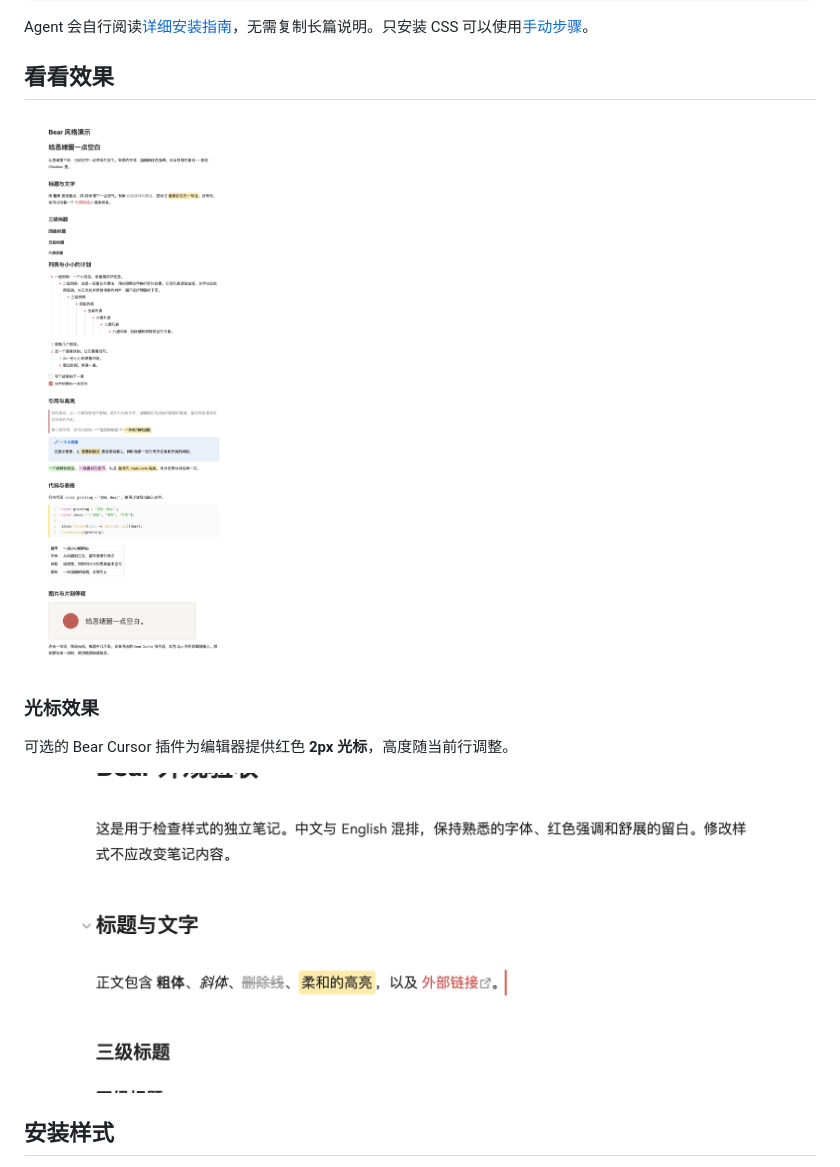
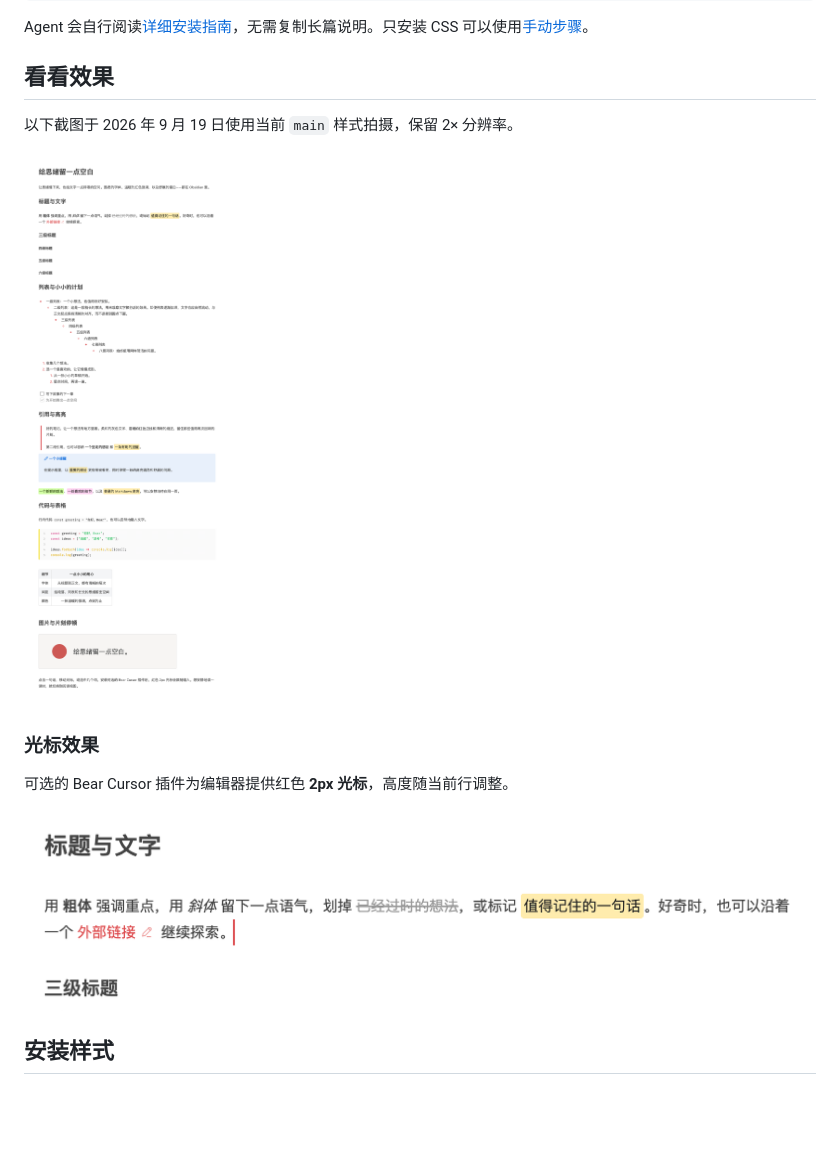
Before and after one commit to cherishh/obsidian-bear-style, a Markdown page: README.zh-CN.md, the part around the change. GitHub-like rendering; pictures changed too: docs/images/cursor-zh.png, docs/images/demo-zh.png; blank space fills up the shorter version.

```diff
--- a/README.zh-CN.md
+++ b/README.zh-CN.md
@@ -25,6 +25,8 @@ https://raw.githubusercontent.com/cherishh/obsidian-bear-style/main/INSTALL.md
 Agent 会自行阅读[详细安装指南](INSTALL.md)，无需复制长篇说明。只安装 CSS 可以使用[手动步骤](#安装样式)。
 
 ## 看看效果
+
+以下截图于 2026 年 9 月 19 日使用当前 `main` 样式拍摄，保留 2× 分辨率。
 
 ![Obsidian 完整中文演示：标题、文字、列表、任务、引用、高亮、代码、表格与图片](docs/images/demo-zh.png)
 
```
Also changed, not shown: CHANGELOG.md (+2 -0 lines), README.md (+2 -0 lines), docs/images/cursor-en.png, docs/images/demo-en.png.
